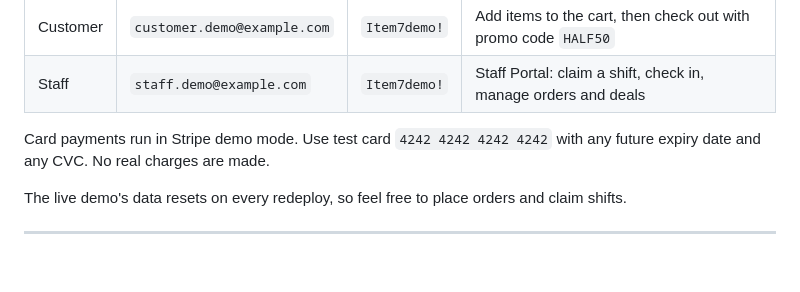
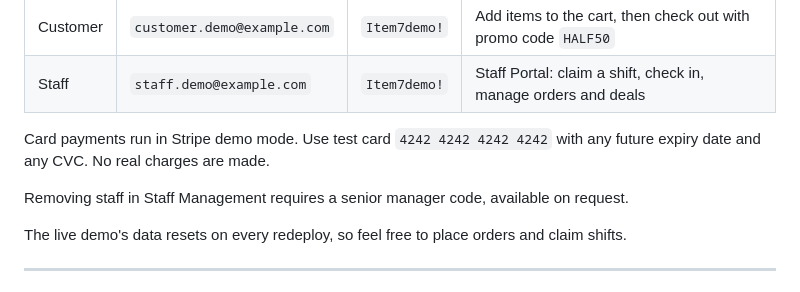
Before and after one commit to Folayemi26/Item7, a Markdown page: README.md, the part around the change. Rendered like a GitHub page; blank space fills up the shorter version.

Commit message:
Note that staff removal needs a senior manager code

```diff
--- a/README.md
+++ b/README.md
@@ -18,6 +18,8 @@ A Flask web app for a campus food truck at Grambling State University. Customers
 | Staff    | `staff.demo@example.com`    | `Item7demo!` | Staff Portal: claim a shift, check in, manage orders and deals |
 
 Card payments run in Stripe demo mode. Use test card `4242 4242 4242 4242` with any future expiry date and any CVC. No real charges are made.
+
+Removing staff in Staff Management requires a senior manager code, available on request.
 
 The live demo's data resets on every redeploy, so feel free to place orders and claim shifts.
 
```
